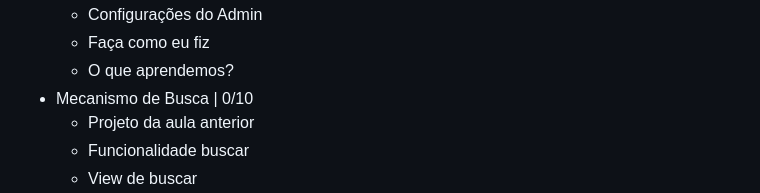
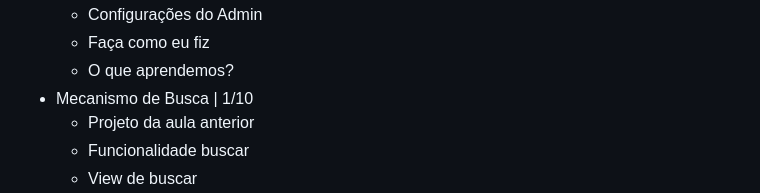
Before and after one commit to thiiagofernando/django-persistencia-dados-admin, a Markdown page: README.md, the part around the change. Drawn GitHub-style.

Commit message:
Iniciando Modulo 4

```diff
--- a/README.md
+++ b/README.md
@@ -48,7 +48,7 @@ O que foi ensinado no curso:
     - Configurações do Admin
     - Faça como eu fiz
     - O que aprendemos?
-- Mecanismo de Busca | 0/10
+- Mecanismo de Busca | 1/10
     - Projeto da aula anterior
     - Funcionalidade buscar
     - View de buscar
```
